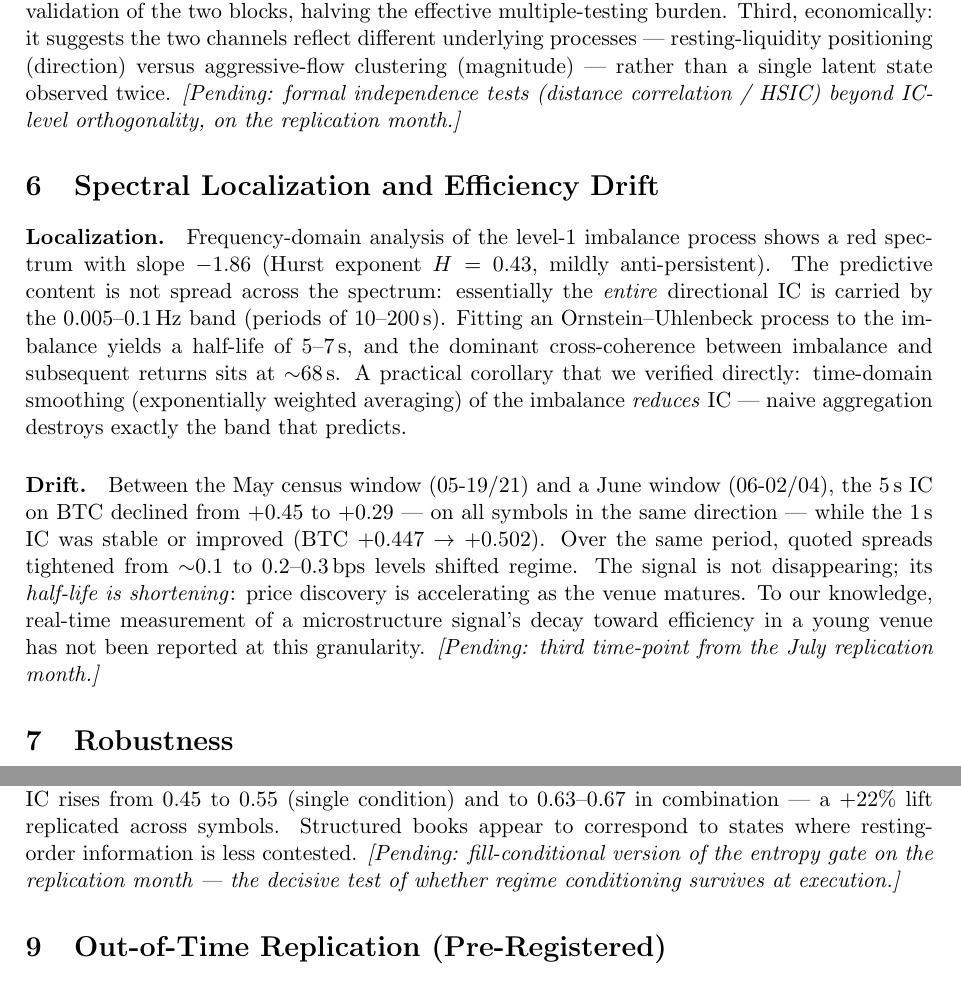
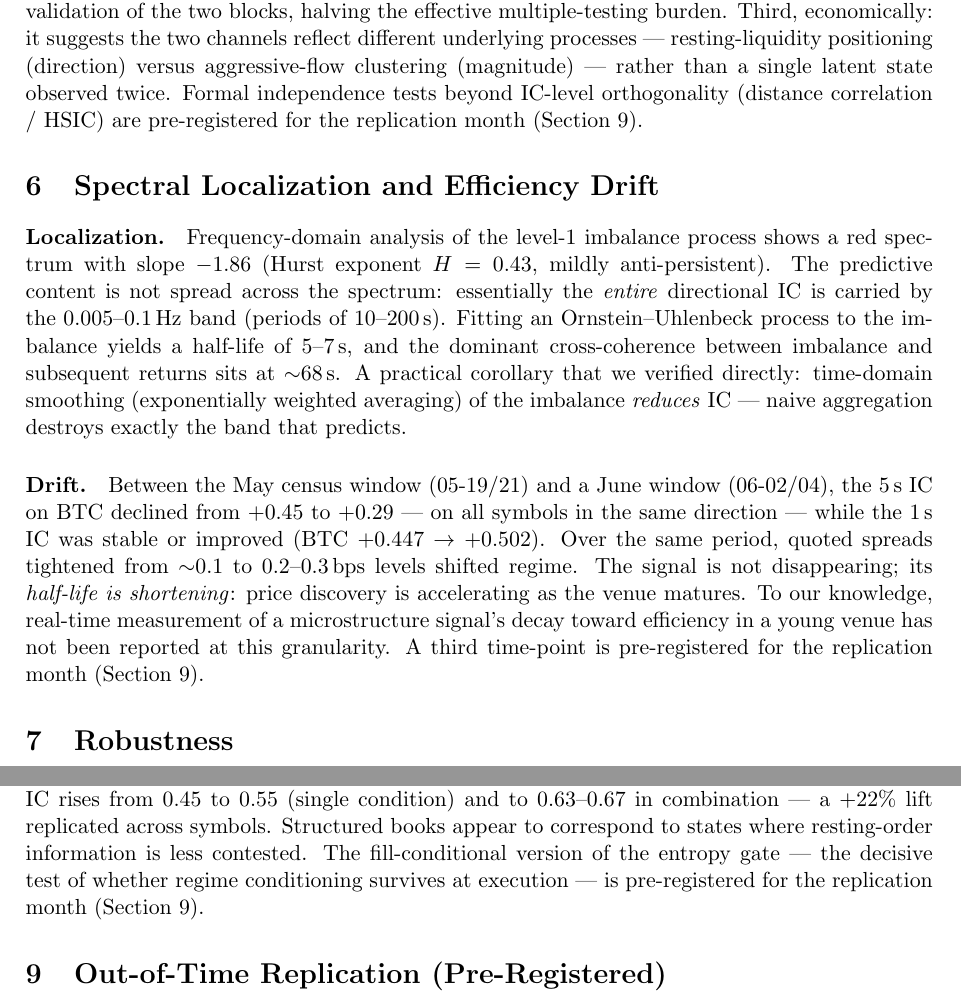
Before and after one commit to yogt1984/nat, a LaTeX paper (docs/research/lob_predictive_structure_preprint.tex): two parts of pages 5 and 6 of 8, joined at a grey line, cut so that both start at the same text. Compiled offline with pdfLaTeX.

Commit message:
docs(phd): P1 — camera-ready pass on the two lead preprints
The two PDFs actually sent with Tier-1 outreach, brought to the state
where the abstract survives its most dangerous reader.

convolver: the abstract sold '6 statistically significant kernels,
temporally persistent' while the paper's own walk-forward table shows
no kernel meeting the OOS robustness bar and several flipping sign —
the exact one-line-from-being-caught gap P0 flagged in the outreach
template, sitting in the paper itself (and Buhlmann's subject is
stability). The abstract now carries the OOS sentence, and the
conclusion states the honest status of every kernel: candidate, not
validated. To a stability-selection referee this is the difference
between a method paper with a declared power limit and an overclaim.

lob_predictive_structure: the three inline '[Pending: ...]' markers
are gone — each rewritten as prose deferring to the pre-registered
replication section it already belonged to (independence tests, third
efficiency time-point, fill-conditional entropy gate). A camera-ready
PDF should not look mid-edit. The replication-in-progress framing
stays: it is true, and the section pre-registers kill criteria.

Both dated August 2026; both compile clean (15 pp / 8 pp).

Co-Authored-By: Claude Fable 5 <noreply@anthropic.com>

```diff
--- a/docs/research/lob_predictive_structure_preprint.tex
+++ b/docs/research/lob_predictive_structure_preprint.tex
@@ -34,7 +34,6 @@
 \usepackage[round]{natbib}
 
 \newcommand{\feat}[1]{\texttt{#1}}
-\newcommand{\pending}[1]{\emph{[Pending: #1]}}
 
 \begin{document}
 
@@ -320,9 +319,10 @@ the two blocks, halving the effective multiple-testing burden. Third,
 economically: it suggests the two channels reflect different
 underlying processes --- resting-liquidity positioning (direction)
 versus aggressive-flow clustering (magnitude) --- rather than a single
-latent state observed twice. \pending{formal independence tests
-(distance correlation / HSIC) beyond IC-level orthogonality, on the
-replication month.}
+latent state observed twice. Formal independence tests beyond
+IC-level orthogonality (distance correlation / HSIC) are
+pre-registered for the replication month
+(Section~\ref{sec:replication}).
 
 % ==================================================================
 \section{Spectral Localization and Efficiency Drift}
@@ -351,8 +351,9 @@ levels shifted regime. The signal is not disappearing; its
 \emph{half-life is shortening}: price discovery is accelerating as the
 venue matures. To our knowledge, real-time measurement of a
 microstructure signal's decay toward efficiency in a young venue has
-not been reported at this granularity. \pending{third time-point from
-the July replication month.}
+not been reported at this granularity. A third time-point is
+pre-registered for the replication month
+(Section~\ref{sec:replication}).
 
 % ==================================================================
 \section{Robustness}\label{sec:robustness}
@@ -435,9 +436,10 @@ low-entropy (structured-book) quintile, the imbalance IC rises from
 $0.45$ to $0.55$ (single condition) and to $0.63$--$0.67$ in
 combination --- a $+22\%$ lift replicated across symbols. Structured
 books appear to correspond to states where resting-order information
-is less contested. \pending{fill-conditional version of the entropy
-gate on the replication month --- the decisive test of whether regime
-conditioning survives at execution.}
+is less contested. The fill-conditional version of the entropy gate
+--- the decisive test of whether regime conditioning survives at
+execution --- is pre-registered for the replication month
+(Section~\ref{sec:replication}).
 
 % ==================================================================
 \section{Out-of-Time Replication (Pre-Registered)}
```
Also changed, not shown: docs/research/convolver_preprint.tex (+13 -6 lines), docs/research/convolver_preprint.pdf, docs/research/lob_predictive_structure_preprint.pdf, docs/research/lob_predictive_structure_preprint.tex (2 more changed lines).
